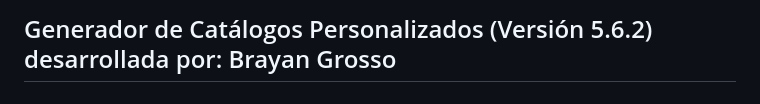
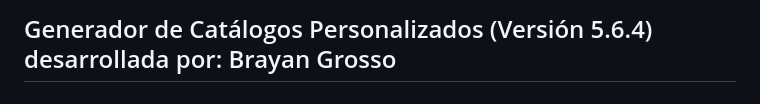
Before and after one commit to Grosso05/Sistema_mockups_web, a Markdown page: README.md, the part around the change. Rendered like a GitHub page.

```diff
--- a/README.md
+++ b/README.md
@@ -1,4 +1,4 @@
-## Generador de Catálogos Personalizados (Versión 5.6.2) desarrollada por: Brayan Grosso
+## Generador de Catálogos Personalizados (Versión 5.6.4) desarrollada por: Brayan Grosso
 
 # Fecha de lanzamiento: 02 de agosto de 2024, 8:30 am
 
```
